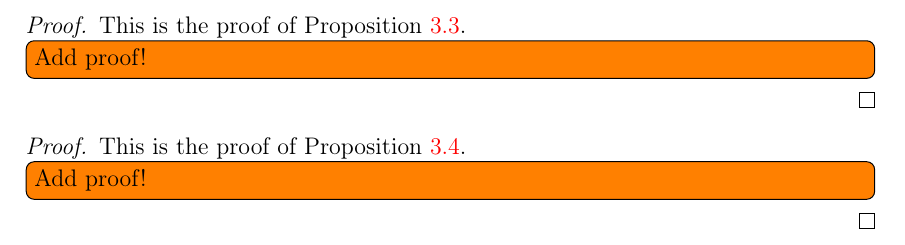
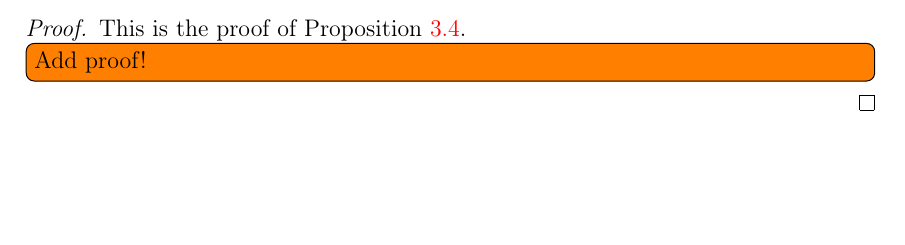
Before and after one commit to peoe/sem-nc-dual-trrb-pdeopt, a LaTeX paper (handout.tex, which reads sections/appendix.tex): part of page 16 of 16 before the commit and part of page 15 of 15 after it, cut so that both start at the same text, the shorter picture padded with empty space. Compiled offline with pdfLaTeX.

Commit message:
removes proof which is well documented in lit

```diff
--- a/sections/appendix.tex
+++ b/sections/appendix.tex
@@ -58,11 +58,6 @@
 \end{proof}
 
 \begin{proof}
-    This is the proof of Proposition~\ref{PrDualSensErrProp}.
-    \todoinline{Add proof!}
-\end{proof}
-
-\begin{proof}
     This is the proof of Proposition~\ref{GoodNCDGradientProp}.
     \todoinline{Add proof!}
 \end{proof}
```
